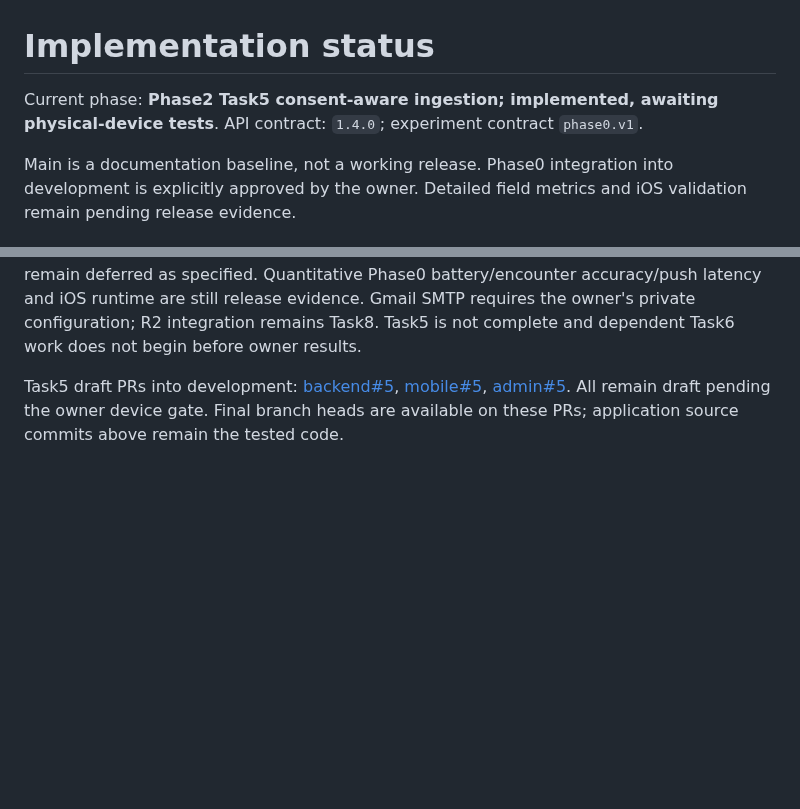
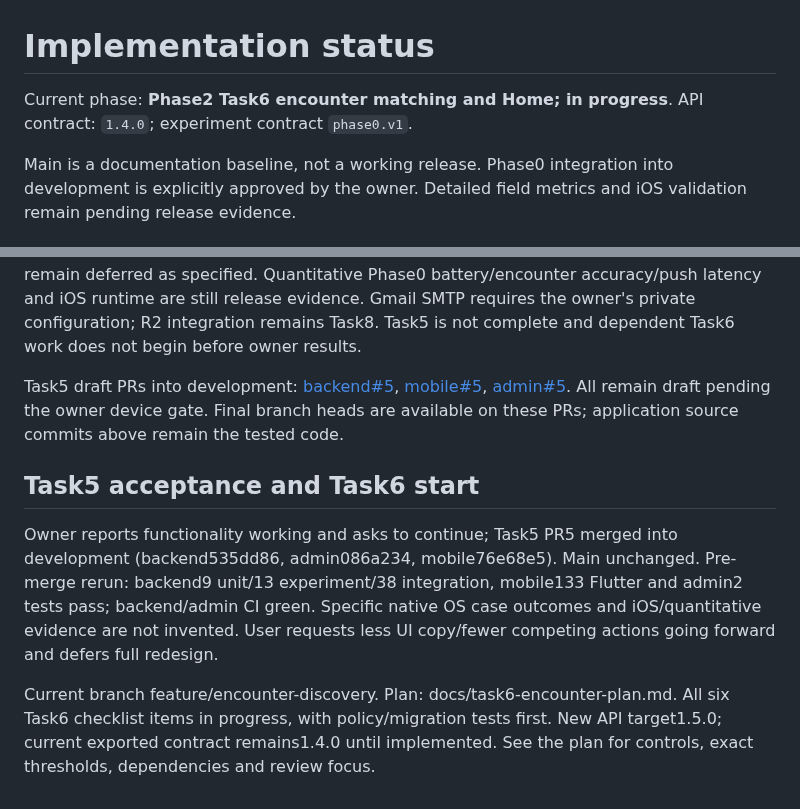
Before and after one commit to awais-ur-rehman/paths-mobile, a Markdown page: docs/IMPLEMENTATION_STATUS.md, 2 parts joined by grey strips. GitHub-like rendering; blank space fills up the shorter version.

Commit message:
Record functional approval and start encounter discovery

```diff
--- a/docs/IMPLEMENTATION_STATUS.md
+++ b/docs/IMPLEMENTATION_STATUS.md
@@ -1,6 +1,6 @@
 # Implementation status
 
-Current phase: **Phase2 Task5 consent-aware ingestion; implemented, awaiting physical-device tests**. API contract: `1.4.0`; experiment contract `phase0.v1`.
+Current phase: **Phase2 Task6 encounter matching and Home; in progress**. API contract: `1.4.0`; experiment contract `phase0.v1`.
 
 Main is a documentation baseline, not a working release. Phase0 integration into development is explicitly approved by the owner. Detailed field metrics and iOS validation remain pending release evidence.
 
@@ -370,3 +370,10 @@ Known dependencies: Task6 matching/Home remains unimplemented; matching intents
 
 
 Task5 draft PRs into development: [backend#5](https://github.com/awais-ur-rehman/paths-backend/pull/5), [mobile#5](https://github.com/awais-ur-rehman/paths-mobile/pull/5), [admin#5](https://github.com/awais-ur-rehman/paths-admin/pull/5). All remain draft pending the owner device gate. Final branch heads are available on these PRs; application source commits above remain the tested code.
+
+
+## Task5 acceptance and Task6 start
+
+Owner reports functionality working and asks to continue; Task5 PR5 merged into development (backend535dd86, admin086a234, mobile76e68e5). Main unchanged. Pre-merge rerun: backend9 unit/13 experiment/38 integration, mobile133 Flutter and admin2 tests pass; backend/admin CI green. Specific native OS case outcomes and iOS/quantitative evidence are not invented. User requests less UI copy/fewer competing actions going forward and defers full redesign.
+
+Current branch feature/encounter-discovery. Plan: docs/task6-encounter-plan.md. All six Task6 checklist items in progress, with policy/migration tests first. New API target1.5.0; current exported contract remains1.4.0 until implemented. See the plan for controls, exact thresholds, dependencies and review focus.
```
Also changed, not shown: docs/DECISIONS.md (+5 -0 lines), docs/task6-encounter-plan.md (added, +53 -0 lines).
